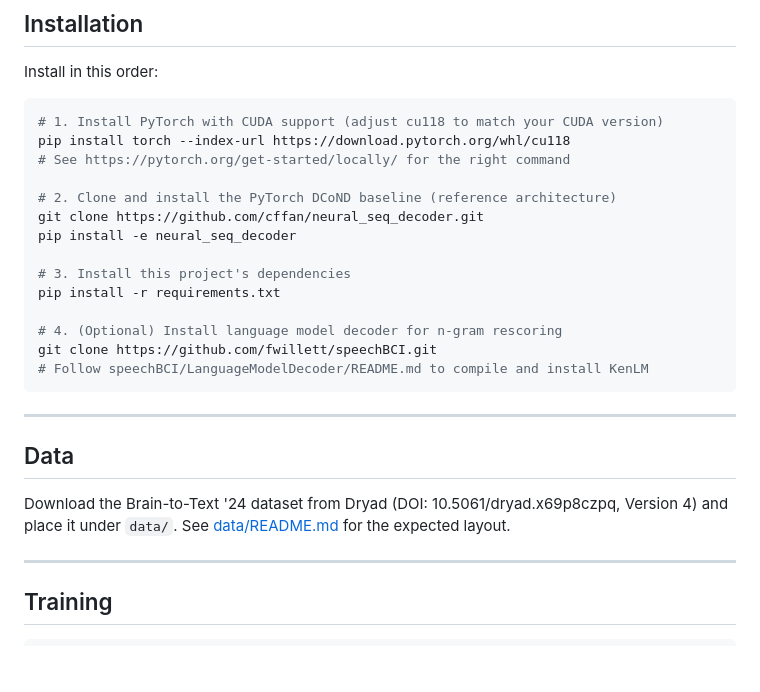
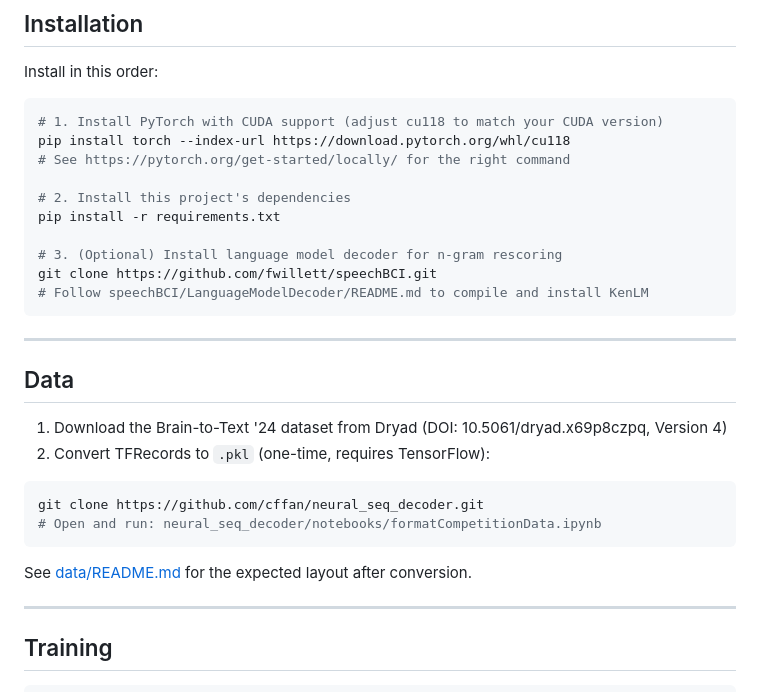
Before and after one commit to jarrod227/brain2text-skipdiphone, a Markdown page: README.md, the part around the change. GitHub-like rendering; blank space fills up the shorter version.

Commit message:
Revise README for installation and data instructions
Updated installation instructions and clarified dataset download steps.

````diff
--- a/README.md
+++ b/README.md
@@ -44,14 +44,10 @@ Install in this order:
 pip install torch --index-url https://download.pytorch.org/whl/cu118
 # See https://pytorch.org/get-started/locally/ for the right command
 
-# 2. Clone and install the PyTorch DCoND baseline (reference architecture)
-git clone https://github.com/cffan/neural_seq_decoder.git
-pip install -e neural_seq_decoder
-
-# 3. Install this project's dependencies
+# 2. Install this project's dependencies
 pip install -r requirements.txt
 
-# 4. (Optional) Install language model decoder for n-gram rescoring
+# 3. (Optional) Install language model decoder for n-gram rescoring
 git clone https://github.com/fwillett/speechBCI.git
 # Follow speechBCI/LanguageModelDecoder/README.md to compile and install KenLM
 ```
@@ -60,8 +56,14 @@ git clone https://github.com/fwillett/speechBCI.git
 
 ## Data
 
-Download the Brain-to-Text '24 dataset from Dryad (DOI: 10.5061/dryad.x69p8czpq, Version 4)
-and place it under `data/`. See [data/README.md](data/README.md) for the expected layout.
+1. Download the Brain-to-Text '24 dataset from Dryad (DOI: 10.5061/dryad.x69p8czpq, Version 4)
+2. Convert TFRecords to `.pkl` (one-time, requires TensorFlow):
+```bash
+git clone https://github.com/cffan/neural_seq_decoder.git
+# Open and run: neural_seq_decoder/notebooks/formatCompetitionData.ipynb
+```
+
+See [data/README.md](data/README.md) for the expected layout after conversion.
 
 ---
 
````
